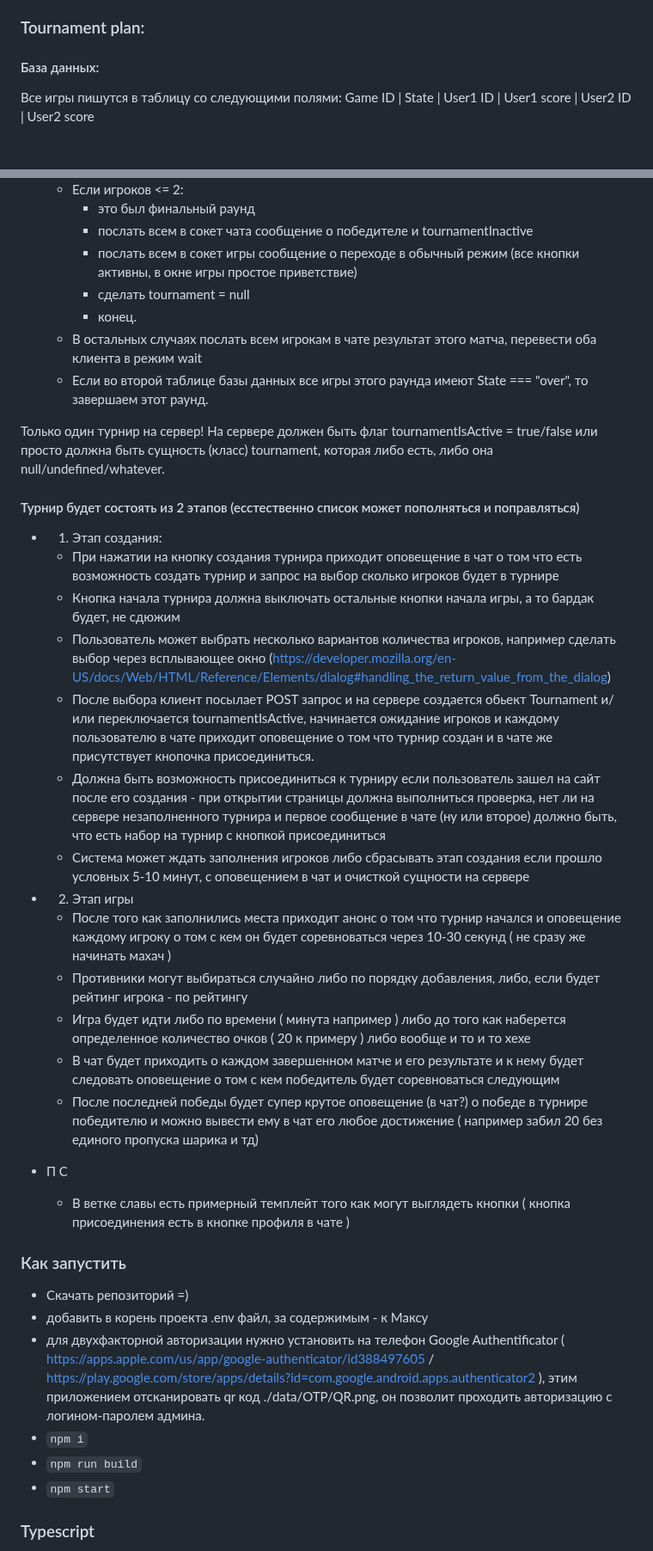
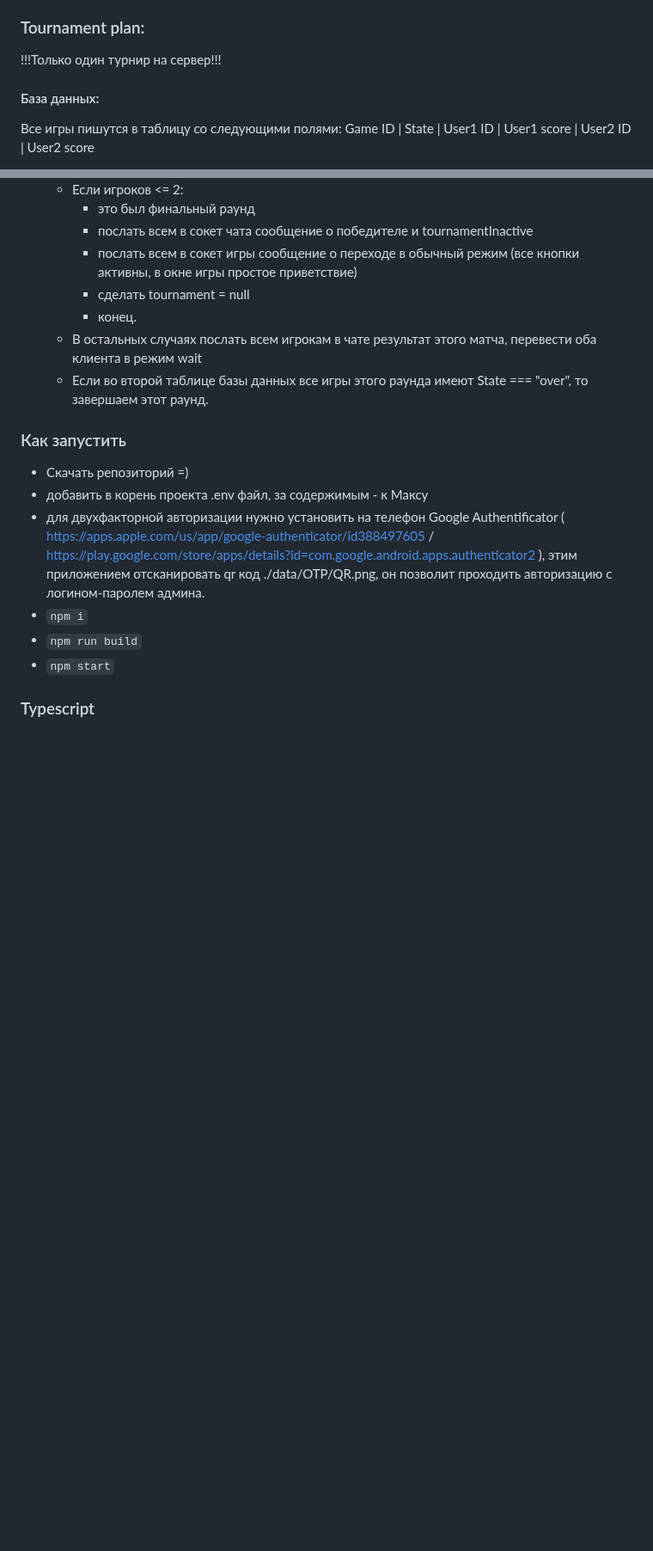
Before and after one commit to makayun/LunarPong, a Markdown page: README.md, 2 parts joined by grey strips. Shown at 86% size. Drawn GitHub-style; blank space fills up the shorter version.

```diff
--- a/README.md
+++ b/README.md
@@ -13,6 +13,8 @@
 - Продумать и сделать приглашение в игру - ?
 
 ### Tournament plan:
+
+!!!Только один турнир на сервер!!!
 
 #### База данных:
 
@@ -187,32 +189,6 @@ type TournamentActive = {
 	- Если во второй таблице базы данных все игры этого раунда имеют State === "over", то завершаем этот раунд.
 
 
-
-
-
-
-
-
-Только один турнир на сервер! На сервере должен быть флаг tournamentIsActive = true/false или просто должна быть сущность (класс) tournament, которая либо есть, либо она null/undefined/whatever.
-
-#### Турнир будет состоять из 2 этапов (есстественно список может пополняться и поправляться)
-* 1) Этап создания:
-	* При нажатии на кнопку создания турнира приходит оповещение в чат о том что есть возможность создать турнир и запрос на выбор сколько игроков будет в турнире
-   	* Кнопка начала турнира должна выключать остальные кнопки начала игры, а то бардак будет, не сдюжим
-	* Пользователь может выбрать несколько вариантов количества игроков, например сделать выбор через всплывающее окно (https://developer.mozilla.org/en-US/docs/Web/HTML/Reference/Elements/dialog#handling_the_return_value_from_the_dialog)
-	* После выбора клиент посылает POST запрос и на сервере создается обьект Tournament и/или переключается tournamentIsActive, начинается ожидание игроков и каждому пользователю в чате приходит оповещение о том что турнир создан и в чате же присутствует кнопочка присоединиться.
-	* Должна быть возможность присоединиться к турниру если пользователь зашел на сайт после его создания - при открытии страницы должна выполниться проверка, нет ли на сервере незаполненного турнира и первое сообщение в чате (ну или второе) должно быть, что есть набор на турнир с кнопкой присоединиться
-	* Система может ждать заполнения игроков либо сбрасывать этап создания если прошло условных 5-10 минут, с оповещением в чат и очисткой сущности на сервере
-* 2) Этап игры
-	* После того как заполнились места приходит анонс о том что турнир начался и оповещение каждому игроку о том с кем он будет соревноваться через 10-30 секунд ( не сразу же начинать махач )
-	* Противники могут выбираться случайно либо по порядку добавления, либо, если будет рейтинг игрока - по рейтингу
-	* Игра будет идти либо по времени ( минута например ) либо до того как наберется определенное количество очков ( 20 к примеру ) либо вообще и то и то хехе
-	* В чат будет приходить о каждом завершенном матче и его результате и к нему будет следовать оповещение о том с кем победитель будет соревноваться следующим
-	* После последней победы будет супер крутое оповещение (в чат?) о победе в турнире победителю и можно вывести ему в чат его любое достижение ( например забил 20 без единого пропуска шарика и тд)
-
-* П С
-	* В ветке славы есть примерный темплейт того как могут выглядеть кнопки ( кнопка присоединения есть в кнопке профиля в чате )
-
 ### Как запустить
 
 * Скачать репозиторий =)
```
